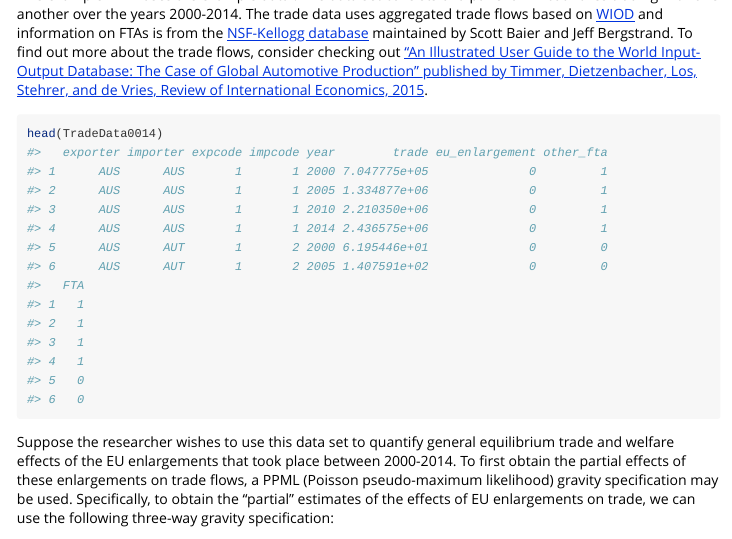
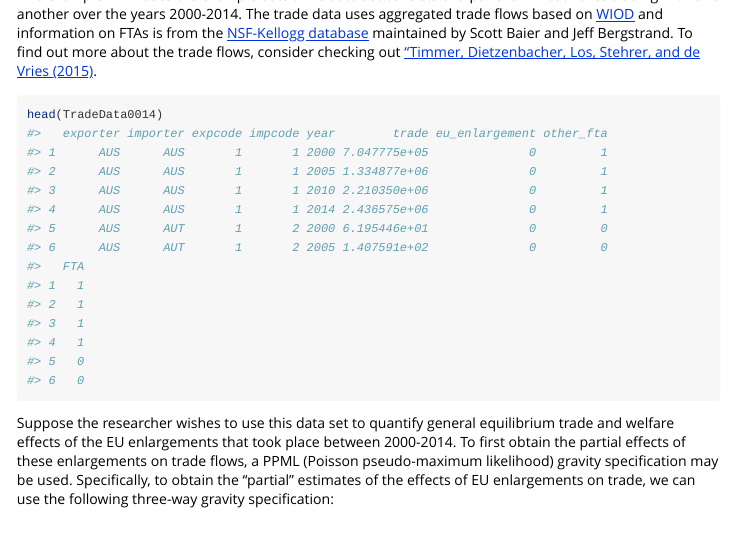
Before and after one commit to VKudlay/GEGravity, an R Markdown document (vignettes/example.Rmd): the page in a window 1100 px wide, from 160 px down. Rendered offline with R 4.5, knitr and Pandoc, with nearby package versions; code that draws random numbers runs with fixed seeds of ours; some code elsewhere in the file could not run offline; long lines of code are wrapped.

Commit message:
Update example.Rmd

````diff
--- a/vignettes/example.Rmd
+++ b/vignettes/example.Rmd
@@ -27,7 +27,7 @@ if (!requireNamespace("boot", quietly = TRUE)) {
 }
 ```
 
-This example RMD uses the example data \code{TradeData0014}. The data set consists of a panel of 44 countries trading with one another over the years 2000-2014. The trade data uses aggregated trade flows based on [WIOD](http://www.wiod.org/database/wiots16) and information on FTAs is from the [NSF-Kellogg database](https://sites.nd.edu/jeffrey-bergstrand/database-on-economic-integration-agreements/) maintained by Scott Baier and Jeff Bergstrand. To find out more about the trade flows, consider checking out ["An Illustrated User Guide to the World Input-Output Database: The Case of Global Automotive Production" published by Timmer, Dietzenbacher, Los, Stehrer, and de Vries, Review of International Economics, 2015](https://www.researchgate.net/publication/274731196_An_Illustrated_User_Guide_to_the_World_Input-Output_Database_The_Case_of_Global_Automotive_Production).
+This example RMD uses the example data \code{TradeData0014}. The data set consists of a panel of 44 countries trading with one another over the years 2000-2014. The trade data uses aggregated trade flows based on [WIOD](http://www.wiod.org/database/wiots16) and information on FTAs is from the [NSF-Kellogg database](https://sites.nd.edu/jeffrey-bergstrand/database-on-economic-integration-agreements/) maintained by Scott Baier and Jeff Bergstrand. To find out more about the trade flows, consider checking out ["Timmer, Dietzenbacher, Los, Stehrer, and de Vries (2015)](https://www.researchgate.net/publication/274731196_An_Illustrated_User_Guide_to_the_World_Input-Output_Database_The_Case_of_Global_Automotive_Production).
 
 
 ```{r}
````
